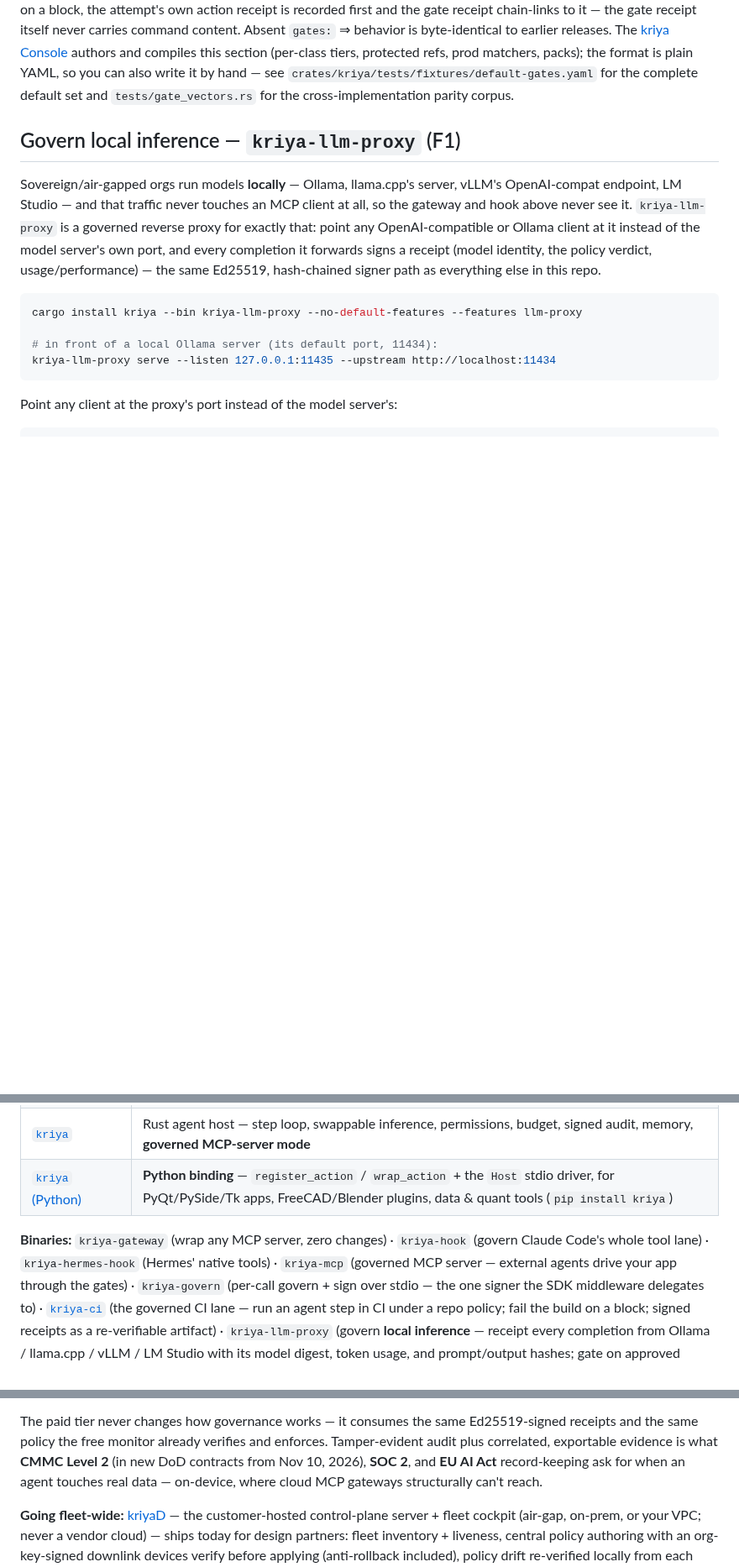
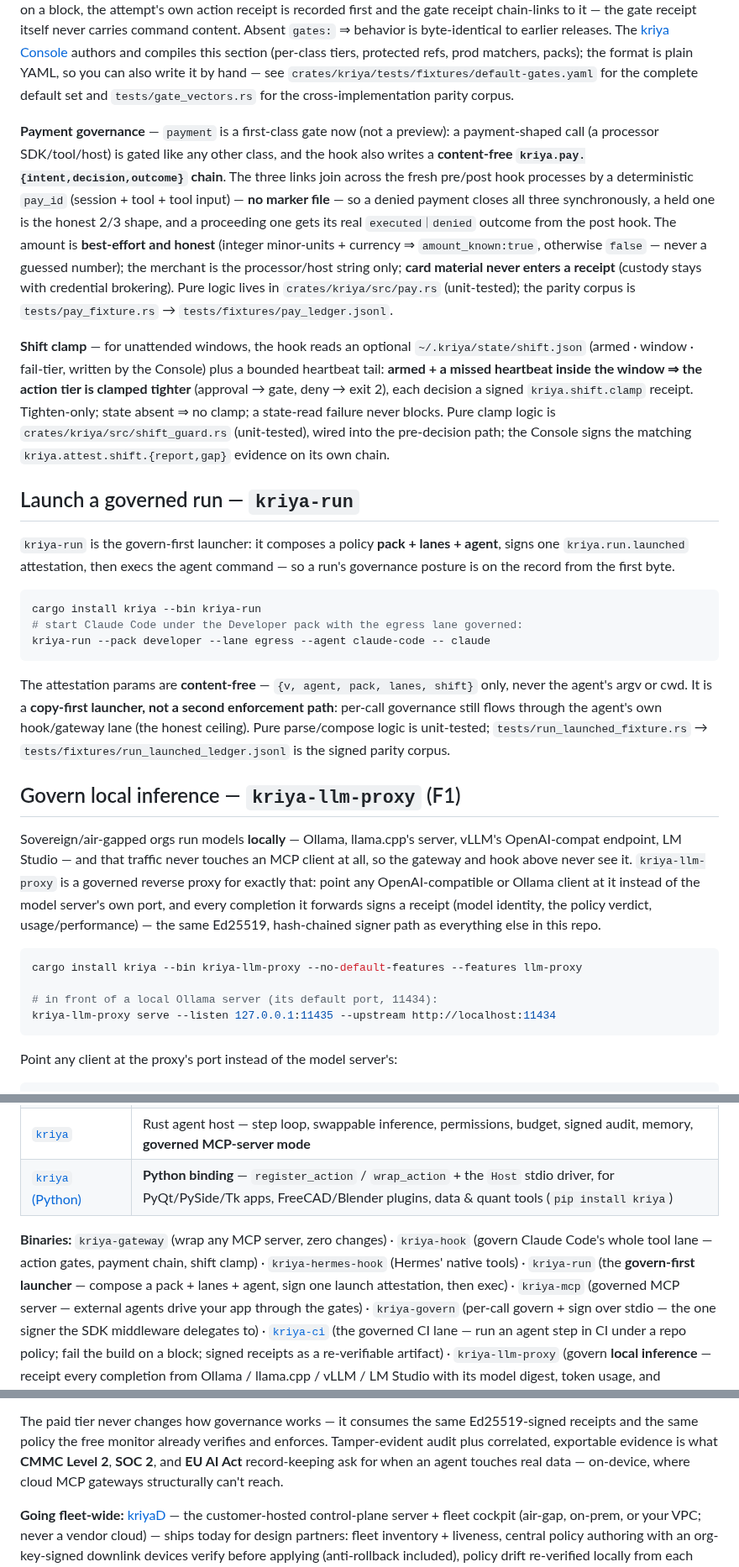
Before and after one commit to sandeepshekhar26/kriya, a Markdown page: README.md, 3 parts joined by grey strips. Shown at 84% size. GitHub-like rendering; blank space fills up the shorter version.

Commit message:
docs: README — v0.4.0 runtime additions (payment gate · shift clamp · kriya-run)
F-8 collateral pass, runtime-side only (no console/proprietary internals):
- Action-gates section: add Payment governance (payment now a first-class
  gate + the content-free kriya.pay.{intent,decision,outcome} chain joined
  by deterministic pay_id, honest amount, no card material) and the Shift
  clamp (armed + missed-heartbeat ⇒ tighten-only tier clamp on the hook
  lane, signed kriya.shift.clamp; pure shift_guard.rs).
- New "Launch a governed run — kriya-run" section + the bin in the binaries
  list (compose pack+lanes+agent → sign kriya.run.launched → exec;
  content-free params; copy-first, not a second enforcement path).
- Claim hygiene: removed the dead CMMC "Nov 10, 2026" date (doc 29).

Docs-only; no runtime code touched.

Co-Authored-By: Claude Opus 4.8 <noreply@anthropic.com>

````diff
--- a/README.md
+++ b/README.md
@@ -167,6 +167,43 @@ The [kriya Console](https://github.com/governex/kriya-console) authors and compi
 section (per-class tiers, protected refs, prod matchers, packs); the format is plain YAML, so you
 can also write it by hand — see `crates/kriya/tests/fixtures/default-gates.yaml` for the complete
 default set and `tests/gate_vectors.rs` for the cross-implementation parity corpus.
+
+**Payment governance** — `payment` is a first-class gate now (not a preview): a payment-shaped call
+(a processor SDK/tool/host) is gated like any other class, and the hook also writes a **content-free
+`kriya.pay.{intent,decision,outcome}` chain**. The three links join across the fresh pre/post hook
+processes by a deterministic `pay_id` (session + tool + tool input) — **no marker file** — so a
+denied payment closes all three synchronously, a held one is the honest 2/3 shape, and a proceeding
+one gets its real `executed｜denied` outcome from the post hook. The amount is **best-effort and
+honest** (integer minor-units + currency ⇒ `amount_known:true`, otherwise `false` — never a guessed
+number); the merchant is the processor/host string only; **card material never enters a receipt**
+(custody stays with credential brokering). Pure logic lives in `crates/kriya/src/pay.rs`
+(unit-tested); the parity corpus is `tests/pay_fixture.rs` → `tests/fixtures/pay_ledger.jsonl`.
+
+**Shift clamp** — for unattended windows, the hook reads an optional `~/.kriya/state/shift.json`
+(armed · window · fail-tier, written by the Console) plus a bounded heartbeat tail: **armed + a
+missed heartbeat inside the window ⇒ the action tier is clamped tighter** (approval → gate, deny →
+exit 2), each decision a signed `kriya.shift.clamp` receipt. Tighten-only; state absent ⇒ no clamp;
+a state-read failure never blocks. Pure clamp logic is `crates/kriya/src/shift_guard.rs`
+(unit-tested), wired into the pre-decision path; the Console signs the matching
+`kriya.attest.shift.{report,gap}` evidence on its own chain.
+
+## Launch a governed run — `kriya-run`
+
+`kriya-run` is the govern-first launcher: it composes a policy **pack + lanes + agent**, signs one
+`kriya.run.launched` attestation, then execs the agent command — so a run's governance posture is on
+the record from the first byte.
+
+```bash
+cargo install kriya --bin kriya-run
+# start Claude Code under the Developer pack with the egress lane governed:
+kriya-run --pack developer --lane egress --agent claude-code -- claude
+```
+
+The attestation params are **content-free** — `{v, agent, pack, lanes, shift}` only, never the
+agent's argv or cwd. It is a **copy-first launcher, not a second enforcement path**: per-call
+governance still flows through the agent's own hook/gateway lane (the honest ceiling). Pure
+parse/compose logic is unit-tested; `tests/run_launched_fixture.rs` →
+`tests/fixtures/run_launched_ledger.jsonl` is the signed parity corpus.
 
 ## Govern local inference — `kriya-llm-proxy` (F1)
 
@@ -408,7 +445,9 @@ local-first finance app with **no HTTP API** — in ~37 lines, without changing
 | [`kriya` (Python)](bindings/python/) | **Python binding** — `register_action` / `wrap_action` + the `Host` stdio driver, for PyQt/PySide/Tk apps, FreeCAD/Blender plugins, data & quant tools (`pip install kriya`) |
 
 **Binaries:** `kriya-gateway` (wrap any MCP server, zero changes) · `kriya-hook` (govern Claude
-Code's whole tool lane) · `kriya-hermes-hook` (Hermes' native tools) · `kriya-mcp` (governed MCP
+Code's whole tool lane — action gates, payment chain, shift clamp) · `kriya-hermes-hook` (Hermes'
+native tools) · `kriya-run` (the **govern-first launcher** — compose a pack + lanes + agent, sign one
+launch attestation, then exec) · `kriya-mcp` (governed MCP
 server — external agents drive your app through the gates) · `kriya-govern` (per-call govern + sign
 over stdio — the one signer the SDK middleware delegates to) · [`kriya-ci`](docs/GOVERNED-CI-LANE.md)
 (the governed CI lane — run an agent step in CI under a repo policy; fail the build on a block; signed
@@ -482,9 +521,9 @@ on-device.**
 
 The paid tier never changes how governance works — it consumes the same Ed25519-signed receipts and
 the same policy the free monitor already verifies and enforces. Tamper-evident audit plus
-correlated, exportable evidence is what **CMMC Level 2** (in new DoD contracts from Nov 10, 2026),
-**SOC 2**, and **EU AI Act** record-keeping ask for when an agent touches real data — on-device,
-where cloud MCP gateways structurally can't reach.
+correlated, exportable evidence is what **CMMC Level 2**, **SOC 2**, and **EU AI Act**
+record-keeping ask for when an agent touches real data — on-device, where cloud MCP gateways
+structurally can't reach.
 
 **Going fleet-wide:** [kriyaD](https://kriyanative.com/products/kriyad/) — the customer-hosted
 control-plane server + fleet cockpit (air-gap, on-prem, or your VPC; never a vendor cloud) — ships
````
